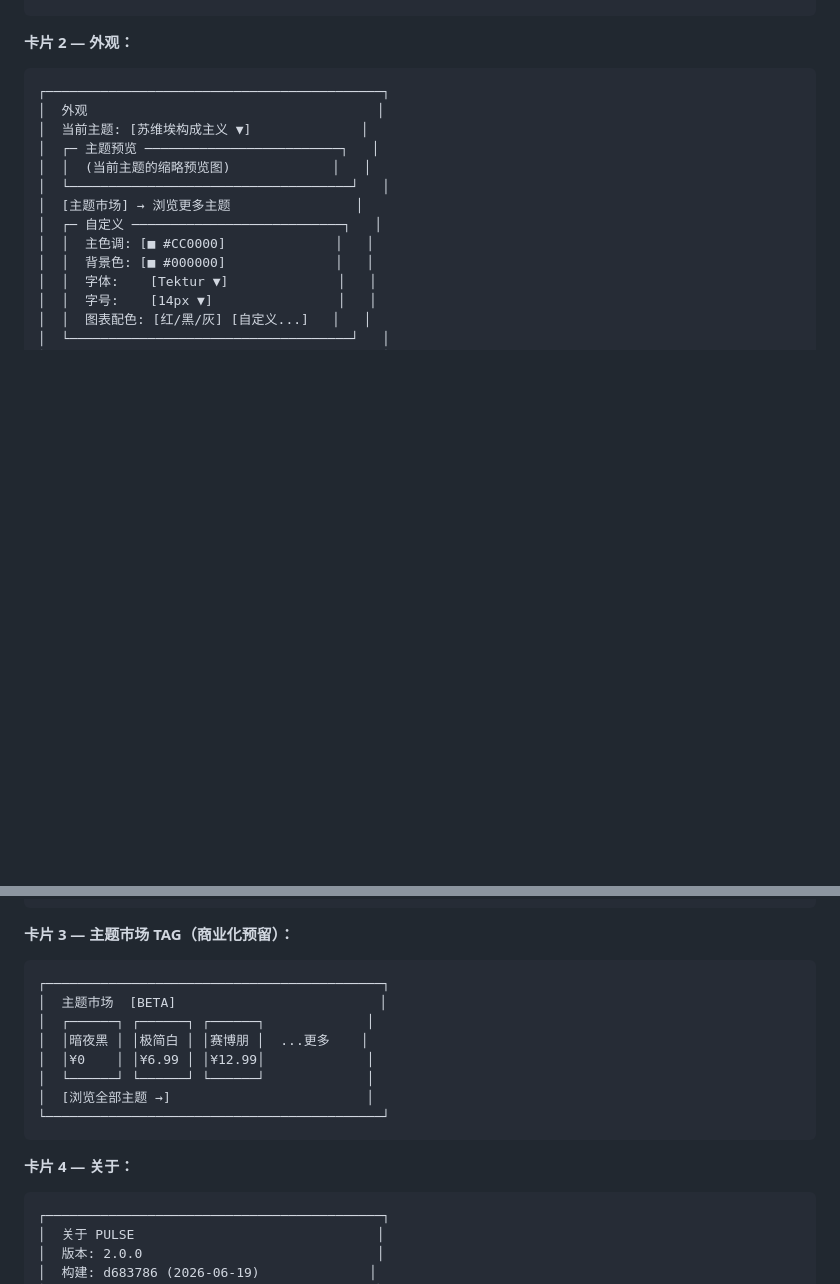
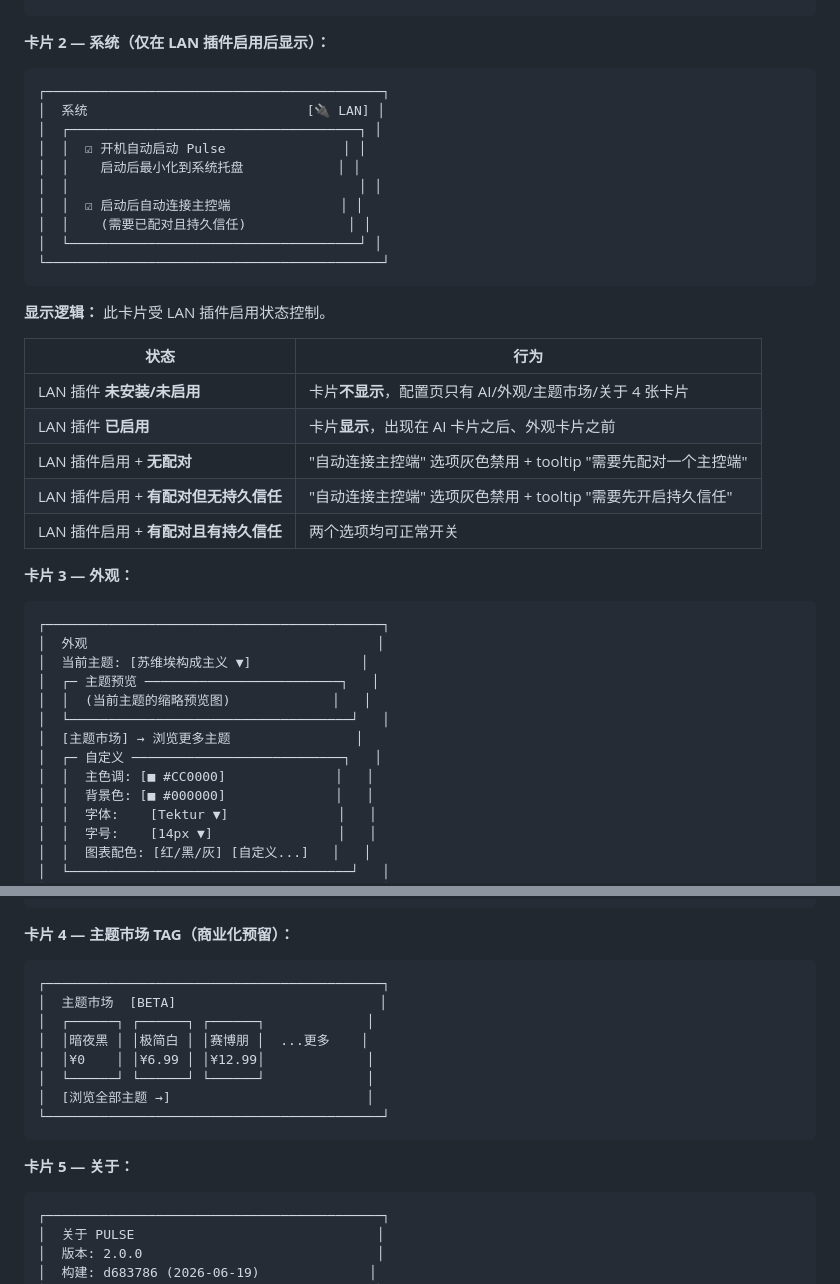
Before and after one commit to jiay98528-dev/Pulse, a Markdown page: docs/需求规格说明书_v2.0.md, 2 parts joined by grey strips. Drawn GitHub-style; blank space fills up the shorter version.

Commit message:
docs: v2.0 — 配置页自适应卡片, 开机自启+自动重连仅在LAN插件启用后显示

````diff
--- a/docs/需求规格说明书_v2.0.md
+++ b/docs/需求规格说明书_v2.0.md
@@ -238,7 +238,31 @@ v2.0: [仪表盘] [硬件]   [分析]      [配置]   [插件]
 └───────────────────────────────────────────┘
 ```
 
-**卡片 2 — 外观：**
+**卡片 2 — 系统（仅在 LAN 插件启用后显示）：**
+```
+┌───────────────────────────────────────────┐
+│  系统                            [🔌 LAN] │
+│  ┌─────────────────────────────────────┐ │
+│  │  ☑ 开机自动启动 Pulse               │ │
+│  │    启动后最小化到系统托盘            │ │
+│  │                                     │ │
+│  │  ☑ 启动后自动连接主控端              │ │
+│  │    (需要已配对且持久信任)             │ │
+│  └─────────────────────────────────────┘ │
+└───────────────────────────────────────────┘
+```
+
+**显示逻辑：** 此卡片受 LAN 插件启用状态控制。
+
+| 状态 | 行为 |
+|------|------|
+| LAN 插件 **未安装/未启用** | 卡片**不显示**，配置页只有 AI/外观/主题市场/关于 4 张卡片 |
+| LAN 插件 **已启用** | 卡片**显示**，出现在 AI 卡片之后、外观卡片之前 |
+| LAN 插件启用 + **无配对** | "自动连接主控端" 选项灰色禁用 + tooltip "需要先配对一个主控端" |
+| LAN 插件启用 + **有配对但无持久信任** | "自动连接主控端" 选项灰色禁用 + tooltip "需要先开启持久信任" |
+| LAN 插件启用 + **有配对且有持久信任** | 两个选项均可正常开关 |
+
+**卡片 3 — 外观：**
 ```
 ┌───────────────────────────────────────────┐
 │  外观                                     │
@@ -257,7 +281,7 @@ v2.0: [仪表盘] [硬件]   [分析]      [配置]   [插件]
 └───────────────────────────────────────────┘
 ```
 
-**卡片 3 — 主题市场 TAG（商业化预留）：**
+**卡片 4 — 主题市场 TAG（商业化预留）：**
 ```
 ┌───────────────────────────────────────────┐
 │  主题市场  [BETA]                          │
@@ -269,7 +293,7 @@ v2.0: [仪表盘] [硬件]   [分析]      [配置]   [插件]
 └───────────────────────────────────────────┘
 ```
 
-**卡片 4 — 关于：**
+**卡片 5 — 关于：**
 ```
 ┌───────────────────────────────────────────┐
 │  关于 PULSE                               │
````
